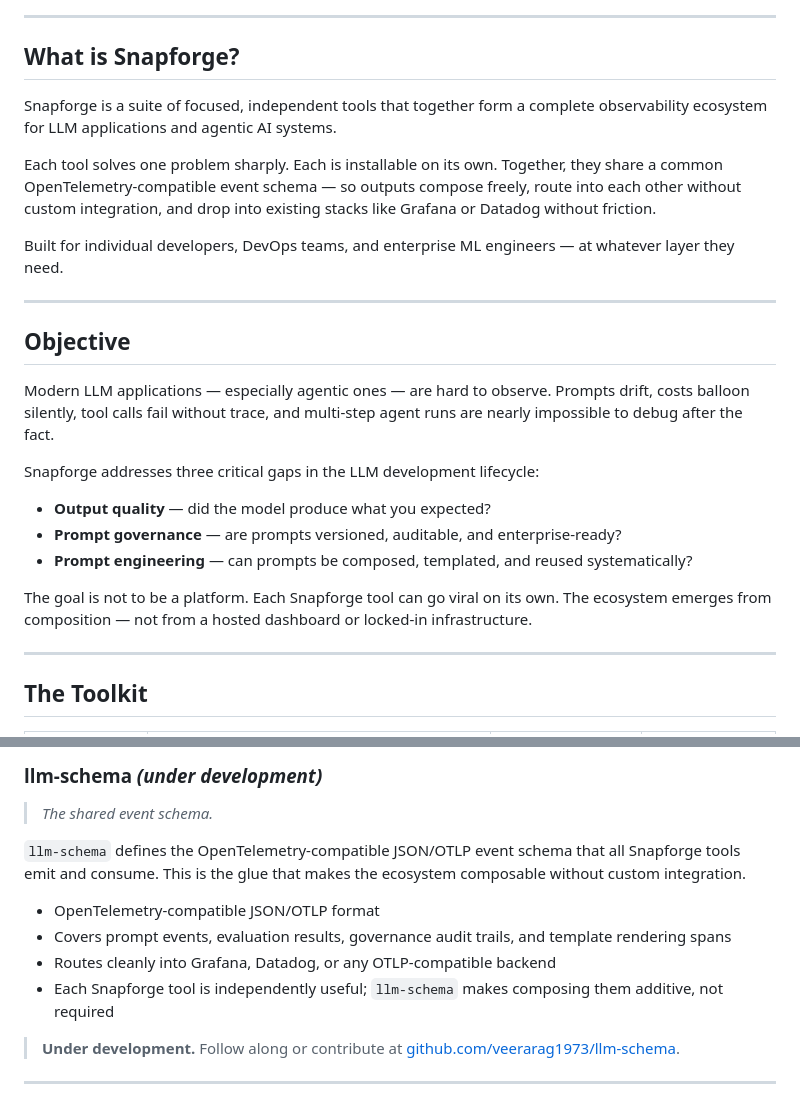
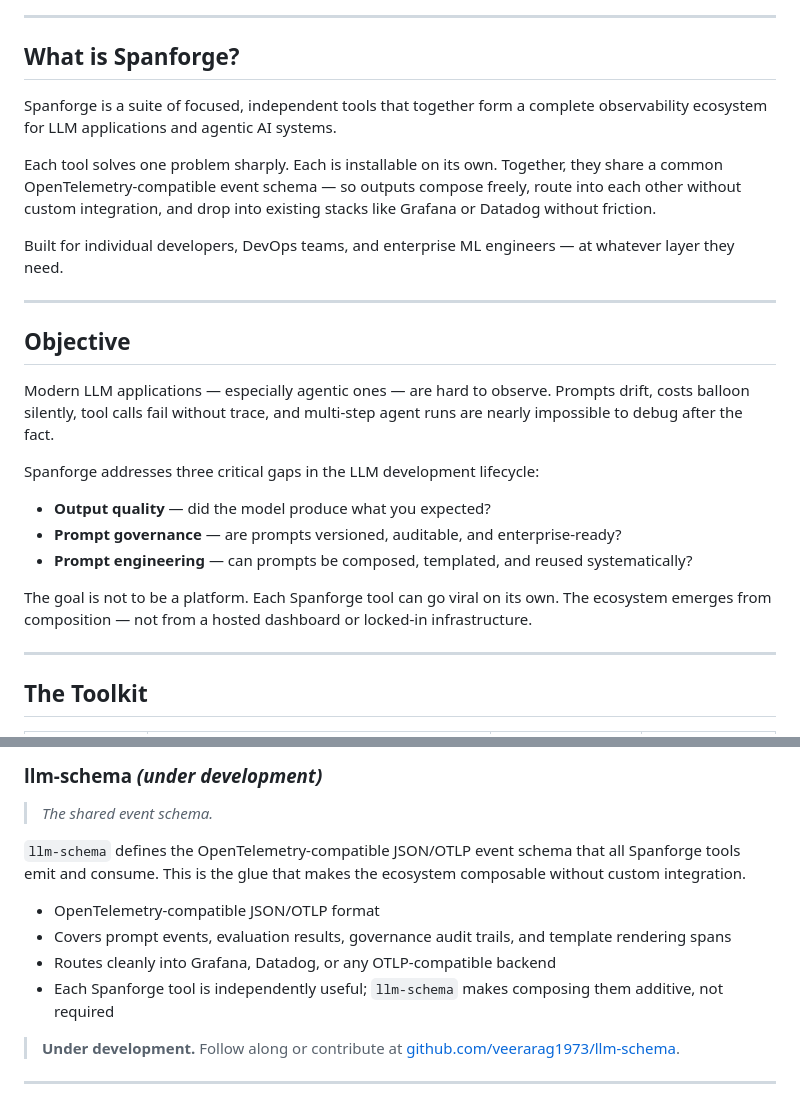
Before and after one commit to veerarag1973/Snapforge, a Markdown page: README.md, 2 parts joined by grey strips. GitHub-like rendering.

Commit message:
readmeupdated

```diff
--- a/README.md
+++ b/README.md
@@ -2,9 +2,9 @@
 
 ---
 
-## What is Snapforge?
+## What is Spanforge?
 
-Snapforge is a suite of focused, independent tools that together form a complete observability ecosystem for LLM applications and agentic AI systems.
+Spanforge is a suite of focused, independent tools that together form a complete observability ecosystem for LLM applications and agentic AI systems.
 
 Each tool solves one problem sharply. Each is installable on its own. Together, they share a common OpenTelemetry-compatible event schema — so outputs compose freely, route into each other without custom integration, and drop into existing stacks like Grafana or Datadog without friction.
 
@@ -16,13 +16,13 @@ Built for individual developers, DevOps teams, and enterprise ML engineers — a
 
 Modern LLM applications — especially agentic ones — are hard to observe. Prompts drift, costs balloon silently, tool calls fail without trace, and multi-step agent runs are nearly impossible to debug after the fact.
 
-Snapforge addresses three critical gaps in the LLM development lifecycle:
+Spanforge addresses three critical gaps in the LLM development lifecycle:
 
 - **Output quality** — did the model produce what you expected?
 - **Prompt governance** — are prompts versioned, auditable, and enterprise-ready?
 - **Prompt engineering** — can prompts be composed, templated, and reused systematically?
 
-The goal is not to be a platform. Each Snapforge tool can go viral on its own. The ecosystem emerges from composition — not from a hosted dashboard or locked-in infrastructure.
+The goal is not to be a platform. Each Spanforge tool can go viral on its own. The ecosystem emerges from composition — not from a hosted dashboard or locked-in infrastructure.
 
 ---
 
@@ -89,12 +89,12 @@ A prompt template engine with variable management, composition, and inheritance
 
 > _The shared event schema._
 
-`llm-schema` defines the OpenTelemetry-compatible JSON/OTLP event schema that all Snapforge tools emit and consume. This is the glue that makes the ecosystem composable without custom integration.
+`llm-schema` defines the OpenTelemetry-compatible JSON/OTLP event schema that all Spanforge tools emit and consume. This is the glue that makes the ecosystem composable without custom integration.
 
 - OpenTelemetry-compatible JSON/OTLP format
 - Covers prompt events, evaluation results, governance audit trails, and template rendering spans
 - Routes cleanly into Grafana, Datadog, or any OTLP-compatible backend
-- Each Snapforge tool is independently useful; `llm-schema` makes composing them additive, not required
+- Each Spanforge tool is independently useful; `llm-schema` makes composing them additive, not required
 
 > **Under development.** Follow along or contribute at [github.com/veerarag1973/llm-schema](https://github.com/veerarag1973/llm-schema).
 
```
Also changed, not shown: other parts of README.md (+1 -1 lines).
